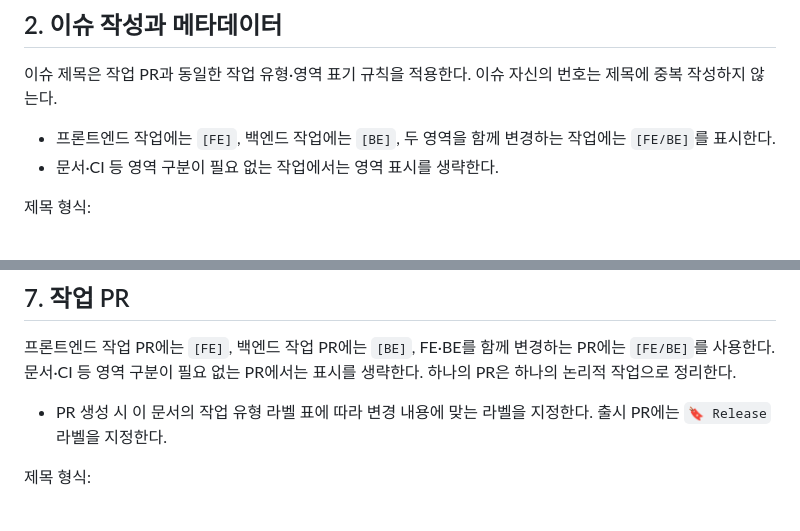
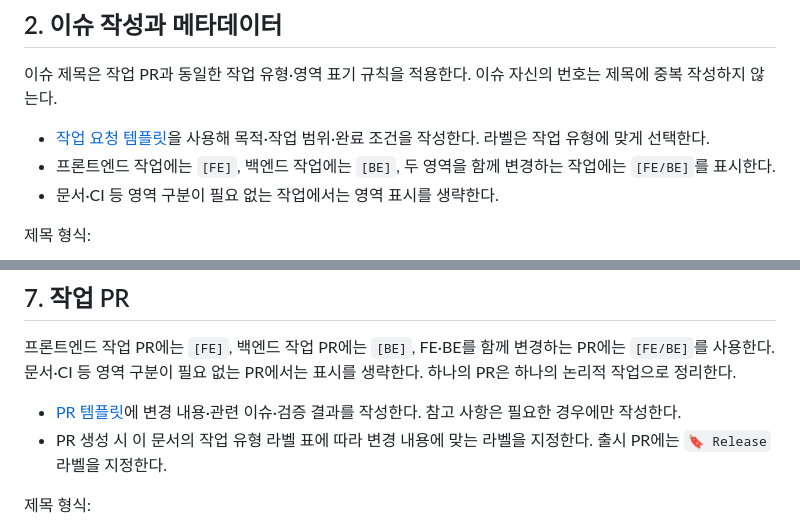
Before and after one commit to yong203/aiTrade, a Markdown page: docs/GIT_WORKFLOW.md, 2 parts joined by grey strips. Rendered like a GitHub page.

```diff
--- a/docs/GIT_WORKFLOW.md
+++ b/docs/GIT_WORKFLOW.md
@@ -15,6 +15,7 @@
 
 이슈 제목은 작업 PR과 동일한 작업 유형·영역 표기 규칙을 적용한다. 이슈 자신의 번호는 제목에 중복 작성하지 않는다.
 
+- [작업 요청 템플릿](../.github/ISSUE_TEMPLATE/task.md)을 사용해 목적·작업 범위·완료 조건을 작성한다. 라벨은 작업 유형에 맞게 선택한다.
 - 프론트엔드 작업에는 `[FE]`, 백엔드 작업에는 `[BE]`, 두 영역을 함께 변경하는 작업에는 `[FE/BE]`를 표시한다.
 - 문서·CI 등 영역 구분이 필요 없는 작업에서는 영역 표시를 생략한다.
 
@@ -160,6 +161,7 @@ docs: GitHub 개발 규칙 정리
 
 프론트엔드 작업 PR에는 `[FE]`, 백엔드 작업 PR에는 `[BE]`, FE·BE를 함께 변경하는 PR에는 `[FE/BE]`를 사용한다. 문서·CI 등 영역 구분이 필요 없는 PR에서는 표시를 생략한다. 하나의 PR은 하나의 논리적 작업으로 정리한다.
 
+- [PR 템플릿](../.github/pull_request_template.md)에 변경 내용·관련 이슈·검증 결과를 작성한다. 참고 사항은 필요한 경우에만 작성한다.
 - PR 생성 시 이 문서의 작업 유형 라벨 표에 따라 변경 내용에 맞는 라벨을 지정한다. 출시 PR에는 `🔖 Release` 라벨을 지정한다.
 
 제목 형식:
```
Also changed, not shown: .github/ISSUE_TEMPLATE/task.md (added, +28 -0 lines), .github/pull_request_template.md (added, +23 -0 lines).
